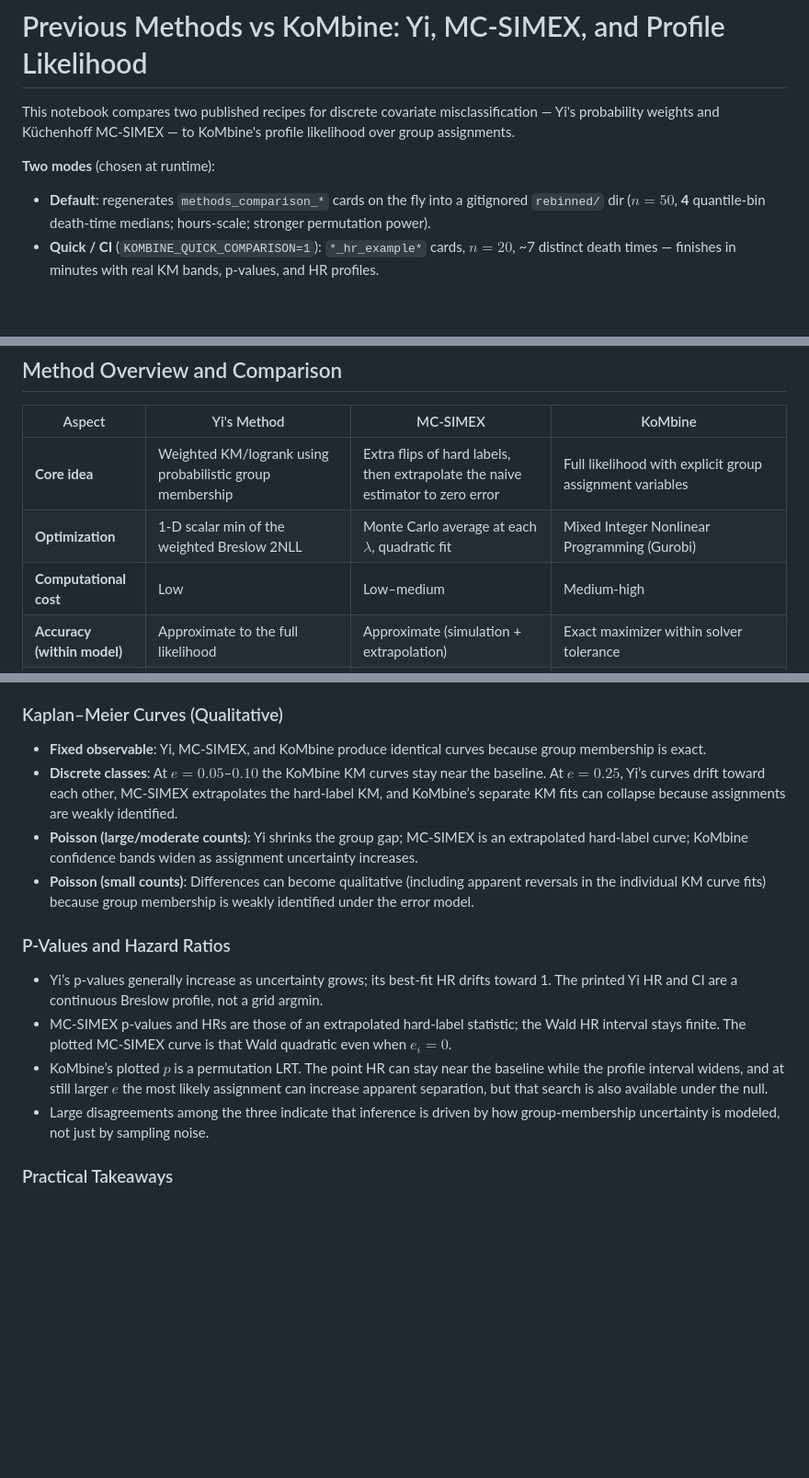
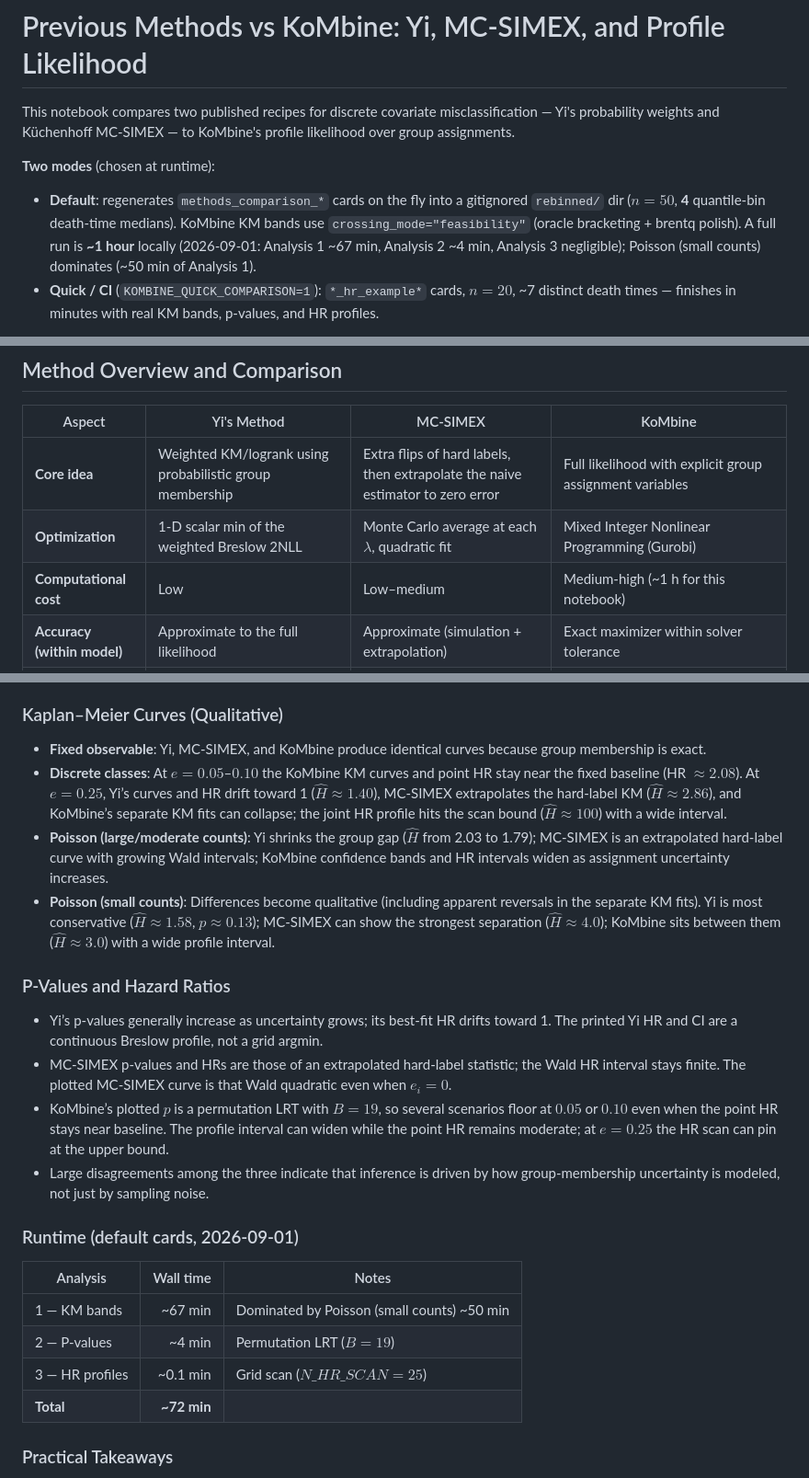
Before and after one commit to AstroPathJHU/KoMbine, a Markdown page: docs/kombine/07_previous_methods_comparison.md, 3 parts joined by grey strips. Shown at 92% size. Drawn GitHub-style; blank space fills up the shorter version.

Commit message:
timing information

```diff
--- a/docs/kombine/07_previous_methods_comparison.md
+++ b/docs/kombine/07_previous_methods_comparison.md
@@ -23,7 +23,7 @@ This notebook compares two published recipes for discrete covariate misclassific
 
 **Two modes** (chosen at runtime):
 
-- **Default**: regenerates `methods_comparison_*` cards on the fly into a gitignored `rebinned/` dir ($n=50$, **4** quantile-bin death-time medians; hours-scale; stronger permutation power).
+- **Default**: regenerates `methods_comparison_*` cards on the fly into a gitignored `rebinned/` dir ($n=50$, **4** quantile-bin death-time medians). KoMbine KM bands use `crossing_mode="feasibility"` (oracle bracketing + brentq polish). A full run is **~1 hour** locally (2026-09-01: Analysis 1 ~67 min, Analysis 2 ~4 min, Analysis 3 negligible); Poisson (small counts) dominates (~50 min of Analysis 1).
 - **Quick / CI** (`KOMBINE_QUICK_COMPARISON=1`): `*_hr_example*` cards, $n=20$, ~7 distinct death times — finishes in minutes with real KM bands, p-values, and HR profiles.
 
 Fixed and Poisson cards are split at `0.5001` (a density/value cut). Discrete-class cards are split at `1` (the boundary between class indices 0 and 1):
@@ -42,7 +42,7 @@ All three methods use the same measurement model (`observable.probability_in_ran
 |--------|---|---|---|
 | **Core idea** | Weighted KM/logrank using probabilistic group membership | Extra flips of hard labels, then extrapolate the naive estimator to zero error | Full likelihood with explicit group assignment variables |
 | **Optimization** | 1-D scalar min of the weighted Breslow 2NLL | Monte Carlo average at each $\lambda$, quadratic fit | Mixed Integer Nonlinear Programming (Gurobi) |
-| **Computational cost** | Low | Low–medium | Medium-high |
+| **Computational cost** | Low | Low–medium | Medium-high (~1 h for this notebook) |
 | **Accuracy (within model)** | Approximate to the full likelihood | Approximate (simulation + extrapolation) | Exact maximizer within solver tolerance |
 | **Uncertainty** | Likelihood-ratio interval of the weighted Breslow 2NLL (no KM bands here) | Sampling CI of the extrapolated number (Wald for HR) | Profile likelihood |
 | **Core assumptions** | Known measurement error distribution; independent errors; fractional group membership is an adequate proxy for uncertain assignment | Known measurement error distribution; independent errors; quadratic extrapolation of the naive hard-label estimator is adequate | Known measurement error distribution; independent errors; patients belong to one group; event times treated as observed and discrete; likelihood model is correctly specified |
@@ -879,24 +879,31 @@ patient and scores assignments using an explicit measurement-error model.
 
 ### Kaplan–Meier Curves (Qualitative)
 - **Fixed observable**: Yi, MC-SIMEX, and KoMbine produce identical curves because group membership is exact.
-- **Discrete classes**: At $e=0.05$–$0.10$ the KoMbine KM curves stay near the baseline.
-  At $e=0.25$, Yi’s curves drift toward each other, MC-SIMEX extrapolates the hard-label KM,
-  and KoMbine’s separate KM fits can collapse because assignments are weakly identified.
-- **Poisson (large/moderate counts)**: Yi shrinks the group gap; MC-SIMEX is an extrapolated hard-label
-  curve; KoMbine confidence bands widen as assignment uncertainty increases.
-- **Poisson (small counts)**: Differences can become qualitative (including apparent reversals in the
-  individual KM curve fits) because group membership is weakly identified under the error model.
+- **Discrete classes**: At $e=0.05$–$0.10$ the KoMbine KM curves and point HR stay near the fixed baseline (HR $\approx 2.08$).
+  At $e=0.25$, Yi’s curves and HR drift toward 1 ($\widehat H \approx 1.40$), MC-SIMEX extrapolates the hard-label KM ($\widehat H \approx 2.86$),
+  and KoMbine’s separate KM fits can collapse; the joint HR profile hits the scan bound ($\widehat H \approx 100$) with a wide interval.
+- **Poisson (large/moderate counts)**: Yi shrinks the group gap ($\widehat H$ from 2.03 to 1.79); MC-SIMEX is an extrapolated hard-label
+  curve with growing Wald intervals; KoMbine confidence bands and HR intervals widen as assignment uncertainty increases.
+- **Poisson (small counts)**: Differences become qualitative (including apparent reversals in the
+  separate KM fits). Yi is most conservative ($\widehat H \approx 1.58$, $p \approx 0.13$); MC-SIMEX can show the strongest separation ($\widehat H \approx 4.0$); KoMbine sits between them ($\widehat H \approx 3.0$) with a wide profile interval.
 
 ### P-Values and Hazard Ratios
 - Yi’s p-values generally increase as uncertainty grows; its best-fit HR drifts toward 1.
   The printed Yi HR and CI are a continuous Breslow profile, not a grid argmin.
 - MC-SIMEX p-values and HRs are those of an extrapolated hard-label statistic; the Wald HR interval stays finite.
   The plotted MC-SIMEX curve is that Wald quadratic even when $e_i=0$.
-- KoMbine’s plotted $p$ is a permutation LRT. The point HR can stay near the baseline
-  while the profile interval widens, and at still larger $e$ the most likely assignment
-  can increase apparent separation, but that search is also available under the null.
+- KoMbine’s plotted $p$ is a permutation LRT with $B=19$, so several scenarios floor at $0.05$ or $0.10$ even when the point HR stays near baseline.
+  The profile interval can widen while the point HR remains moderate; at $e=0.25$ the HR scan can pin at the upper bound.
 - Large disagreements among the three indicate that inference is driven by how group-membership
   uncertainty is modeled, not just by sampling noise.
+
+### Runtime (default cards, 2026-09-01)
+| Analysis | Wall time | Notes |
+|---|---:|---|
+| 1 — KM bands | ~67 min | Dominated by Poisson (small counts) ~50 min |
+| 2 — P-values | ~4 min | Permutation LRT ($B=19$) |
+| 3 — HR profiles | ~0.1 min | Grid scan ($N\_HR\_SCAN=25$) |
+| **Total** | **~72 min** |  |
 
 ### Practical Takeaways
 1. When measurement error is tiny, KM curves and the Cox **point** HR agree. The HR *scan*
```
Also changed, not shown: other parts of docs/kombine/07_previous_methods_comparison.md (+1 -1 lines).
